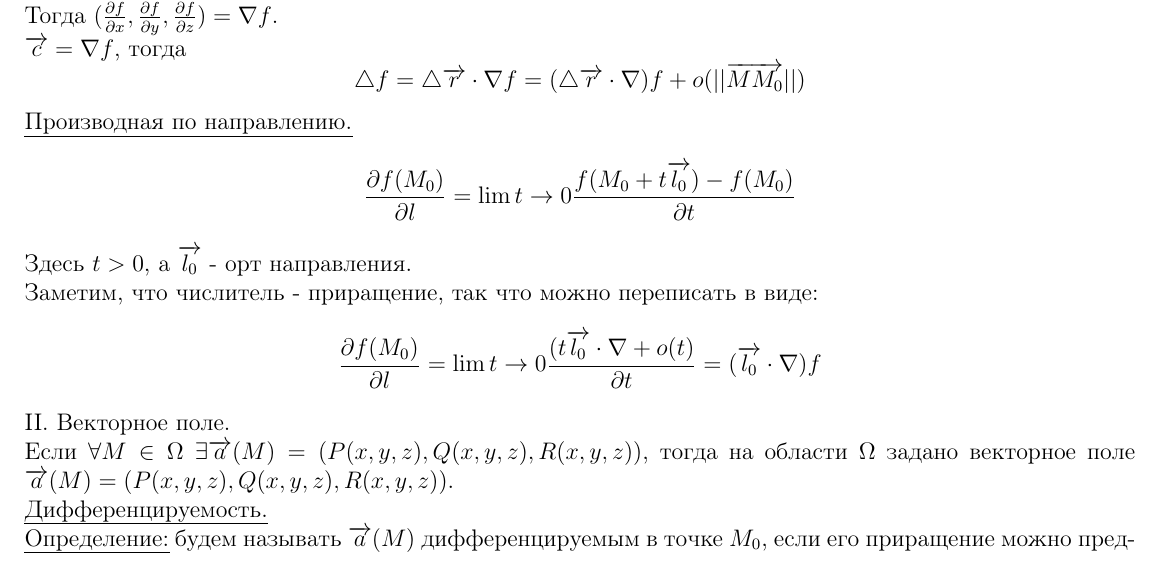
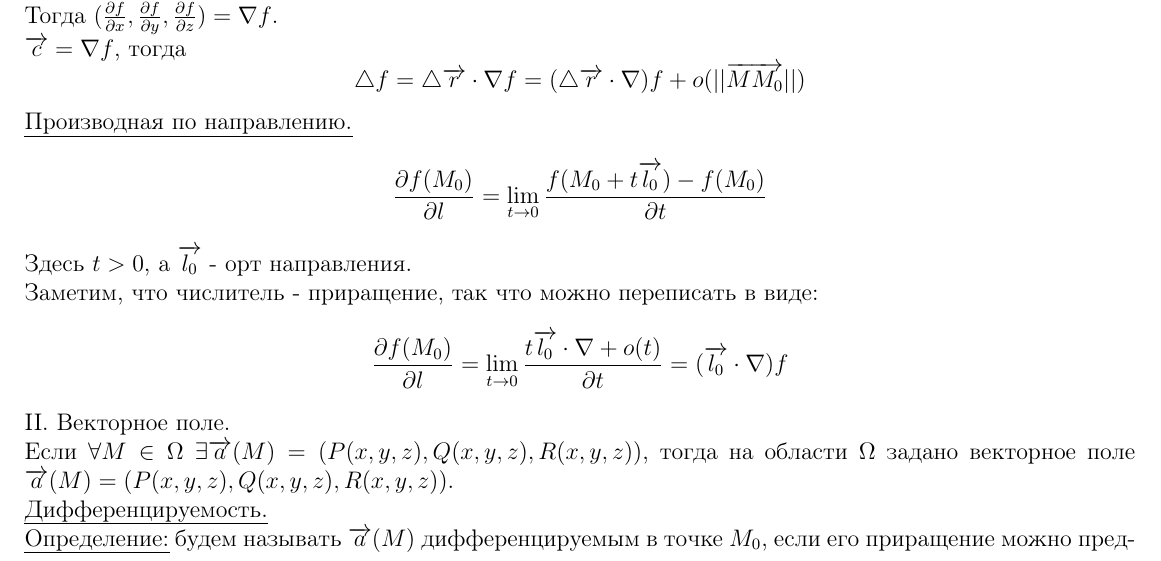
Before and after one commit to buraindo/ITMO, a LaTeX document (Mathanalysis/4thSemester/Conspectus/Conspectus.tex): part of page 10 of 47, cut so that both start at the same text. Compiled offline with pdfLaTeX.

Commit message:
Small fixes in the mathanalysis conspectus

```diff
--- a/Mathanalysis/4thSemester/Conspectus/Conspectus.tex
+++ b/Mathanalysis/4thSemester/Conspectus/Conspectus.tex
@@ -245,10 +245,10 @@ $$(\frac{\partial f}{\partial x},\frac{\partial f}{\partial y}, \frac{\partial f
 $\overrightarrow{c} = {\nabla f}$, тогда
 $${\bigtriangleup f} = {\bigtriangleup \overrightarrow{r}} \cdot {\nabla f} = ({\bigtriangleup \overrightarrow{r}} \cdot {\nabla})f + o(||\overrightarrow{MM_0}||)$$
 \uline{Производная по направлению.}
-$$\frac{\partial f (M_0)}{\partial l} = \lim{t\to 0} \frac{f(M_0+t\overrightarrow{l_0})-f(M_0)}{\partial t}$$
+$$\frac{\partial f (M_0)}{\partial l} = \lim_{t\to 0} \frac{f(M_0+t\overrightarrow{l_0})-f(M_0)}{\partial t}$$
 Здесь $t > 0$, а $\overrightarrow{l_0}$ - орт направления.\par
 Заметим, что числитель - приращение, так что можно переписать в виде:
-$$\frac{\partial f (M_0)}{\partial l} = \lim{t\to 0} \frac{(t \overrightarrow{l_0} \cdot \nabla + o(t)}{\partial t} = (\overrightarrow{l_0} \cdot \nabla)f$$
+$$\frac{\partial f (M_0)}{\partial l} = \lim_{t\to 0} \frac{t \overrightarrow{l_0} \cdot \nabla + o(t)}{\partial t} = (\overrightarrow{l_0} \cdot \nabla)f$$
 \Romannum{2}. Векторное поле.\par
 Если $\forall M \in \Omega \ \exists \overrightarrow{a}(M) = (P(x,y,z),Q(x,y,z),R(x,y,z))$, тогда на области $\Omega$ задано векторное поле $\overrightarrow{a}(M) = (P(x,y,z),Q(x,y,z),R(x,y,z))$.\par
 \uline{Дифференцируемость.}\par
```
Also changed, not shown: Mathanalysis/4thSemester/Conspectus/Conspectus.pdf, 3 other files.
